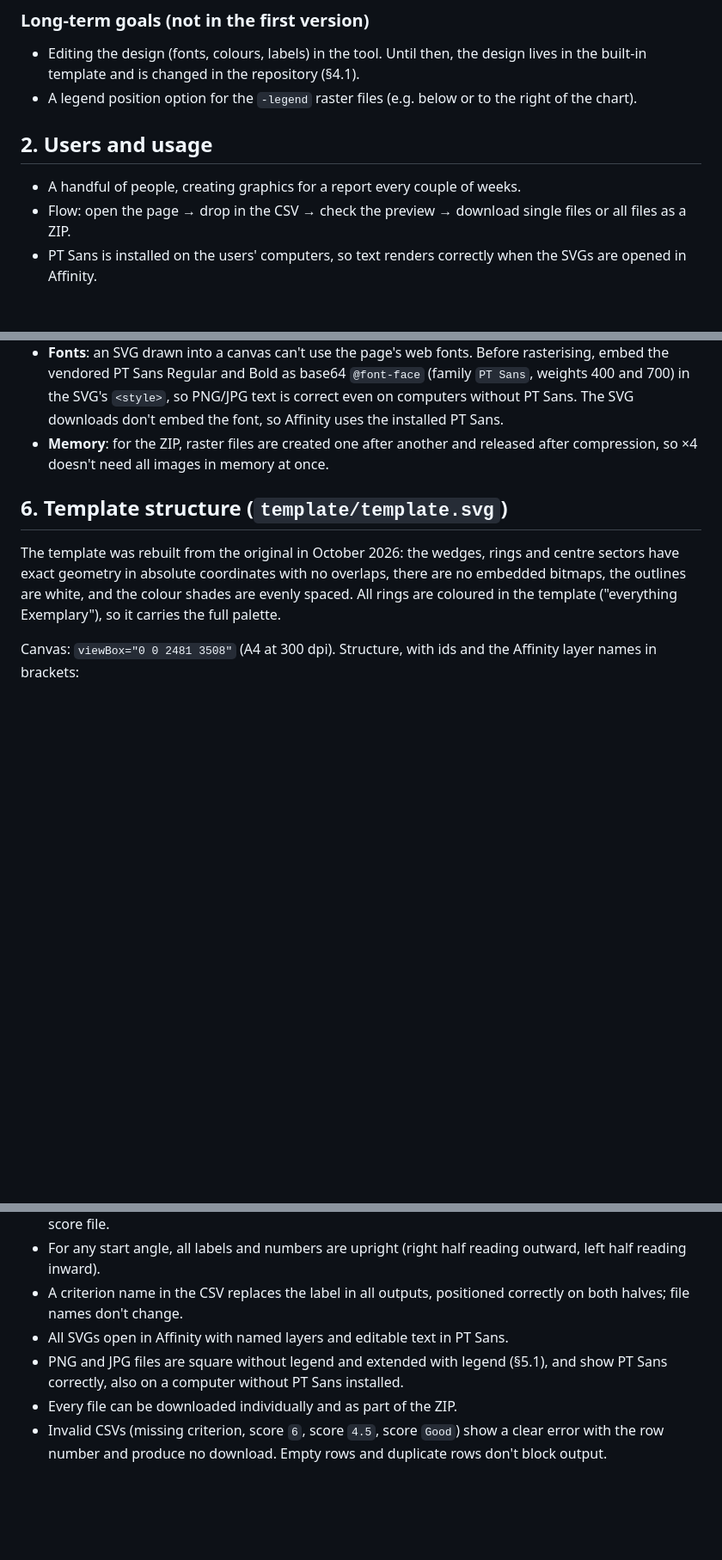
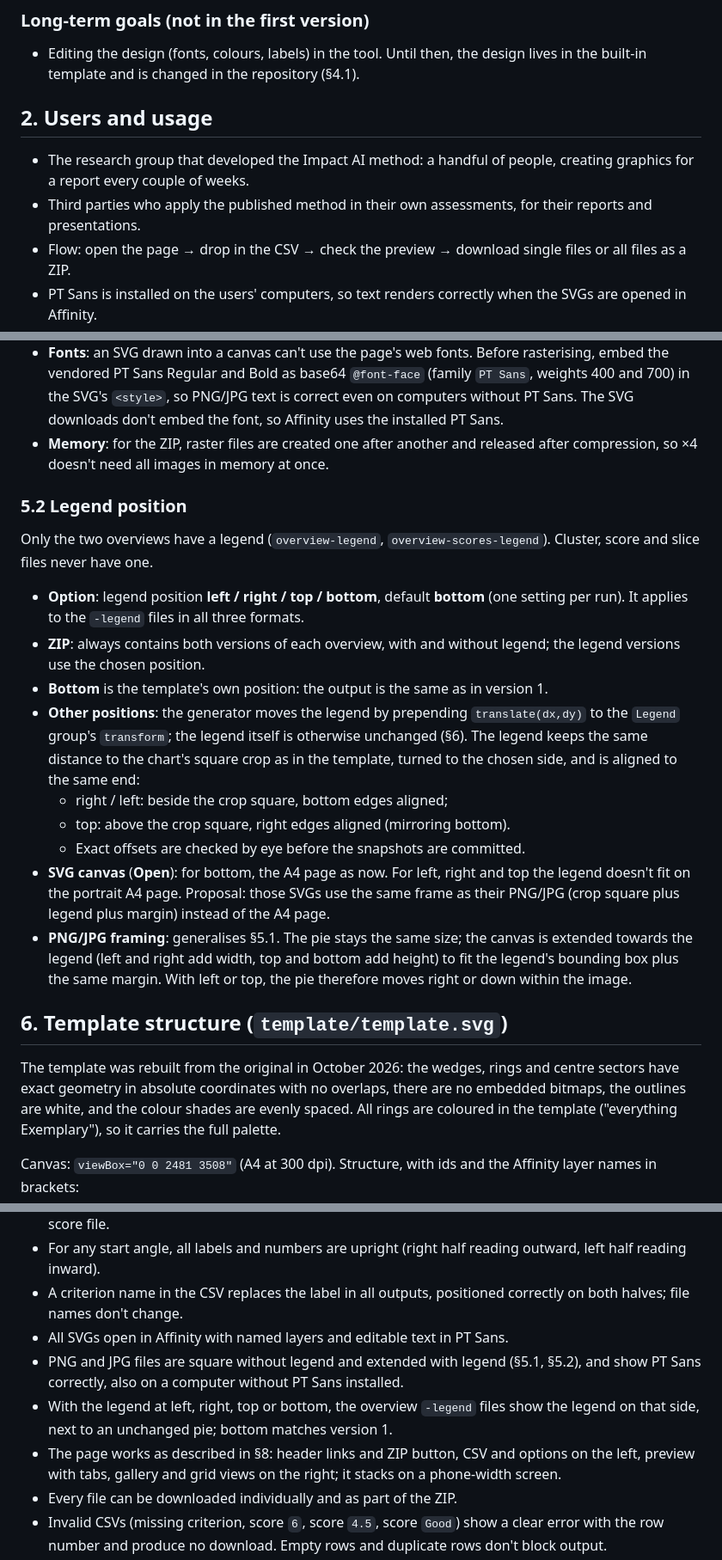
Before and after one commit to hiig-berlin/impact-ai-assessment, a Markdown page: SPECS.md, 3 parts joined by grey strips. Shown at 86% size. Drawn GitHub-style; blank space fills up the shorter version.

```diff
--- a/SPECS.md
+++ b/SPECS.md
@@ -22,11 +24,11 @@ Status: ready for implementation. There are no open decisions.
 ### Long-term goals (not in the first version)
 
 - Editing the design (fonts, colours, labels) in the tool. Until then, the design lives in the built-in template and is changed in the repository (§4.1).
-- A legend position option for the `-legend` raster files (e.g. below or to the right of the chart).
 
 ## 2. Users and usage
 
-- A handful of people, creating graphics for a report every couple of weeks.
+- The research group that developed the Impact AI method: a handful of people, creating graphics for a report every couple of weeks.
+- Third parties who apply the published method in their own assessments, for their reports and presentations.
 - Flow: open the page → drop in the CSV → check the preview → download single files or all files as a ZIP.
 - PT Sans is installed on the users' computers, so text renders correctly when the SVGs are opened in Affinity.
 
@@ -137,6 +139,20 @@ Everything can be downloaded individually, or as one ZIP named `rating-pie-YYYY-
 - **Background**: PNG transparent, JPG white (quality 0.92).
 - **Fonts**: an SVG drawn into a canvas can't use the page's web fonts. Before rasterising, embed the vendored PT Sans Regular and Bold as base64 `@font-face` (family `PT Sans`, weights 400 and 700) in the SVG's `<style>`, so PNG/JPG text is correct even on computers without PT Sans. The SVG downloads don't embed the font, so Affinity uses the installed PT Sans.
 - **Memory**: for the ZIP, raster files are created one after another and released after compression, so ×4 doesn't need all images in memory at once.
+
+### 5.2 Legend position
+
+Only the two overviews have a legend (`overview-legend`, `overview-scores-legend`). Cluster, score and slice files never have one.
+
+- **Option**: legend position **left / right / top / bottom**, default **bottom** (one setting per run). It applies to the `-legend` files in all three formats.
+- **ZIP**: always contains both versions of each overview, with and without legend; the legend versions use the chosen position.
+- **Bottom** is the template's own position: the output is the same as in version 1.
+- **Other positions**: the generator moves the legend by prepending `translate(dx,dy)` to the `Legend` group's `transform`; the legend itself is otherwise unchanged (§6). The legend keeps the same distance to the chart's square crop as in the template, turned to the chosen side, and is aligned to the same end:
+  - right / left: beside the crop square, bottom edges aligned;
+  - top: above the crop square, right edges aligned (mirroring bottom).
+  - Exact offsets are checked by eye before the snapshots are committed.
+- **SVG canvas** (**Open**): for bottom, the A4 page as now. For left, right and top the legend doesn't fit on the portrait A4 page. Proposal: those SVGs use the same frame as their PNG/JPG (crop square plus legend plus margin) instead of the A4 page.
+- **PNG/JPG framing**: generalises §5.1. The pie stays the same size; the canvas is extended towards the legend (left and right add width, top and bottom add height) to fit the legend's bounding box plus the same margin. With left or top, the pie therefore moves right or down within the image.
 
 ## 6. Template structure (`template/template.svg`)
 
@@ -362,7 +406,9 @@ SPECS.md
 - For any start angle, all labels and numbers are upright (right half reading outward, left half reading inward).
 - A criterion name in the CSV replaces the label in all outputs, positioned correctly on both halves; file names don't change.
 - All SVGs open in Affinity with named layers and editable text in PT Sans.
-- PNG and JPG files are square without legend and extended with legend (§5.1), and show PT Sans correctly, also on a computer without PT Sans installed.
+- PNG and JPG files are square without legend and extended with legend (§5.1, §5.2), and show PT Sans correctly, also on a computer without PT Sans installed.
+- With the legend at left, right, top or bottom, the overview `-legend` files show the legend on that side, next to an unchanged pie; bottom matches version 1.
+- The page works as described in §8: header links and ZIP button, CSV and options on the left, preview with tabs, gallery and grid views on the right; it stacks on a phone-width screen.
 - Every file can be downloaded individually and as part of the ZIP.
 - Invalid CSVs (missing criterion, score `6`, score `4.5`, score `Good`) show a clear error with the row number and produce no download. Empty rows and duplicate rows don't block output.
 - Works in current Chrome, Edge, Firefox and Safari without installation.
```
Also changed, not shown: other parts of SPECS.md (+43 -13 lines).
